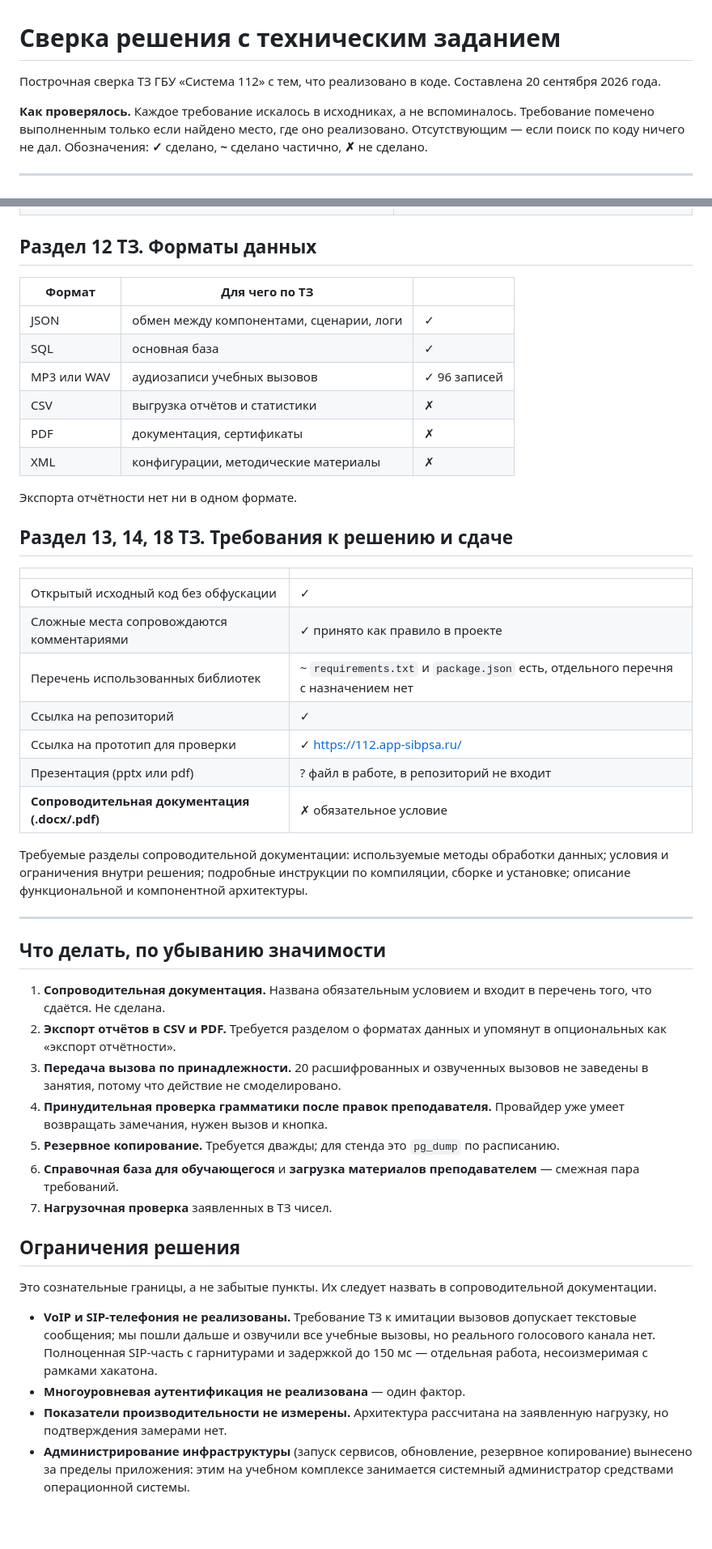
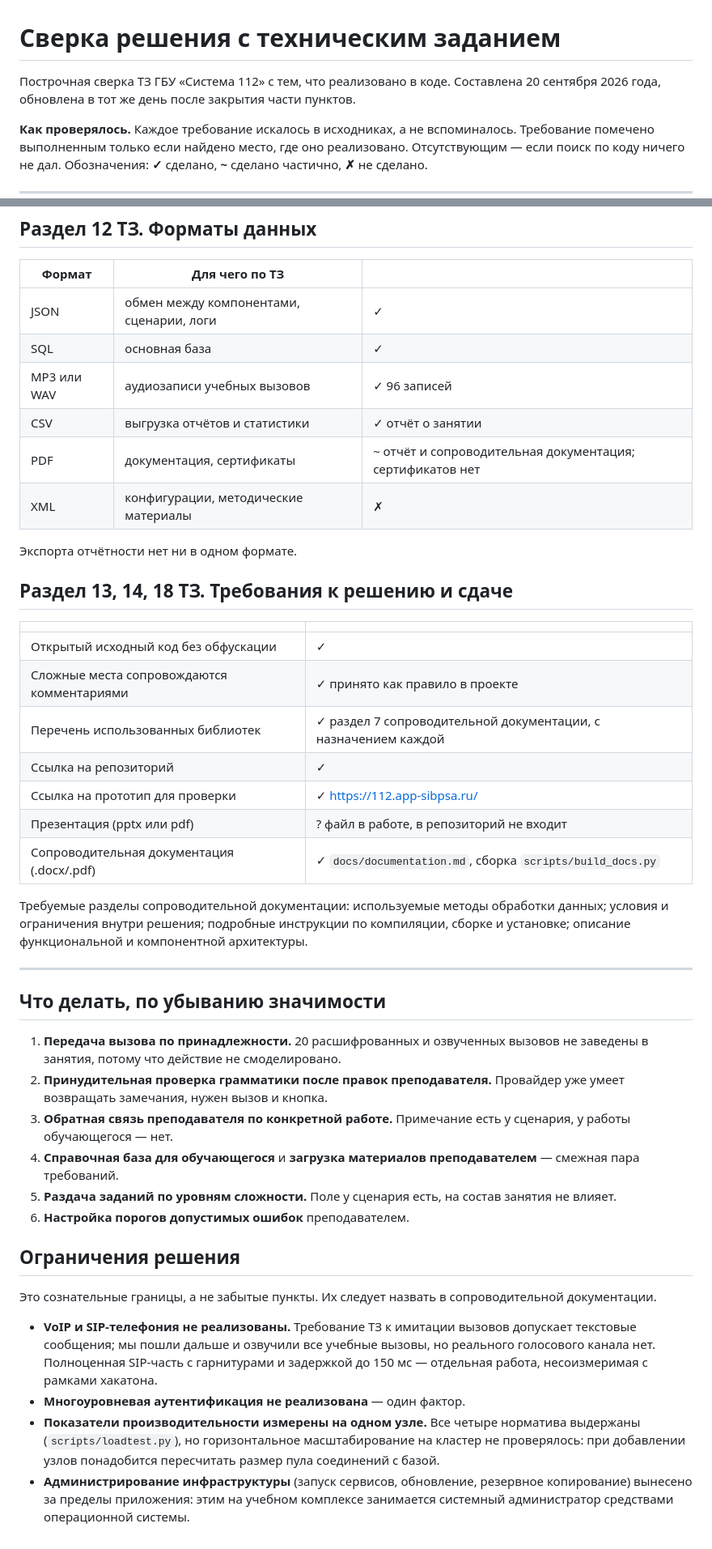
Before and after one commit to Obsidian-pb/gt_lct_hackaton, a Markdown page: docs/tz-coverage.md, 2 parts joined by grey strips. Shown at 81% size. Rendered like a GitHub page; blank space fills up the shorter version.

```diff
--- a/docs/tz-coverage.md
+++ b/docs/tz-coverage.md
@@ -1,7 +1,8 @@
 # Сверка решения с техническим заданием
 
 Построчная сверка ТЗ ГБУ «Система 112» с тем, что реализовано в коде.
-Составлена 20 сентября 2026 года.
+Составлена 20 сентября 2026 года, обновлена в тот же день после
+закрытия части пунктов.
 
 **Как проверялось.** Каждое требование искалось в исходниках, а не
 вспоминалось. Требование помечено выполненным только если найдено место,
@@ -136,8 +138,8 @@
 | JSON | обмен между компонентами, сценарии, логи | ✓ |
 | SQL | основная база | ✓ |
 | MP3 или WAV | аудиозаписи учебных вызовов | ✓ 96 записей |
-| CSV | выгрузка отчётов и статистики | ✗ |
-| PDF | документация, сертификаты | ✗ |
+| CSV | выгрузка отчётов и статистики | ✓ отчёт о занятии |
+| PDF | документация, сертификаты | ~ отчёт и сопроводительная документация; сертификатов нет |
 | XML | конфигурации, методические материалы | ✗ |
 
 Экспорта отчётности нет ни в одном формате.
@@ -148,11 +150,11 @@
 |---|---|
 | Открытый исходный код без обфускации | ✓ |
 | Сложные места сопровождаются комментариями | ✓ принято как правило в проекте |
-| Перечень использованных библиотек | ~ `requirements.txt` и `package.json` есть, отдельного перечня с назначением нет |
+| Перечень использованных библиотек | ✓ раздел 7 сопроводительной документации, с назначением каждой |
 | Ссылка на репозиторий | ✓ |
 | Ссылка на прототип для проверки | ✓ https://112.app-sibpsa.ru/ |
 | Презентация (pptx или pdf) | ? файл в работе, в репозиторий не входит |
-| **Сопроводительная документация (.docx/.pdf)** | ✗ обязательное условие |
+| Сопроводительная документация (.docx/.pdf) | ✓ `docs/documentation.md`, сборка `scripts/build_docs.py` |
 
 Требуемые разделы сопроводительной документации: используемые методы
 обработки данных; условия и ограничения внутри решения; подробные
@@ -163,19 +165,17 @@
 
 ## Что делать, по убыванию значимости
 
-1. **Сопроводительная документация.** Названа обязательным условием и
-   входит в перечень того, что сдаётся. Не сделана.
-2. **Экспорт отчётов в CSV и PDF.** Требуется разделом о форматах данных
-   и упомянут в опциональных как «экспорт отчётности».
-3. **Передача вызова по принадлежности.** 20 расшифрованных и озвученных
+1. **Передача вызова по принадлежности.** 20 расшифрованных и озвученных
    вызовов не заведены в занятия, потому что действие не смоделировано.
-4. **Принудительная проверка грамматики после правок преподавателя.**
+2. **Принудительная проверка грамматики после правок преподавателя.**
    Провайдер уже умеет возвращать замечания, нужен вызов и кнопка.
-5. **Резервное копирование.** Требуется дважды; для стенда это `pg_dump`
-   по расписанию.
-6. **Справочная база для обучающегося** и **загрузка материалов
+3. **Обратная связь преподавателя по конкретной работе.** Примечание есть
+   у сценария, у работы обучающегося — нет.
+4. **Справочная база для обучающегося** и **загрузка материалов
    преподавателем** — смежная пара требований.
-7. **Нагрузочная проверка** заявленных в ТЗ чисел.
+5. **Раздача заданий по уровням сложности.** Поле у сценария есть,
+   на состав занятия не влияет.
+6. **Настройка порогов допустимых ошибок** преподавателем.
 
 ## Ограничения решения
 
@@ -188,8 +188,10 @@
   с гарнитурами и задержкой до 150 мс — отдельная работа, несоизмеримая
   с рамками хакатона.
 - **Многоуровневая аутентификация не реализована** — один фактор.
-- **Показатели производительности не измерены.** Архитектура рассчитана
-  на заявленную нагрузку, но подтверждения замерами нет.
+- **Показатели производительности измерены на одном узле.** Все четыре
+  норматива выдержаны (`scripts/loadtest.py`), но горизонтальное
+  масштабирование на кластер не проверялось: при добавлении узлов
+  понадобится пересчитать размер пула соединений с базой.
 - **Администрирование инфраструктуры** (запуск сервисов, обновление,
   резервное копирование) вынесено за пределы приложения: этим на учебном
   комплексе занимается системный администратор средствами операционной
```
Also changed, not shown: other parts of docs/tz-coverage.md (+11 -10 lines), docs/documentation.md (+21 -0 lines).
